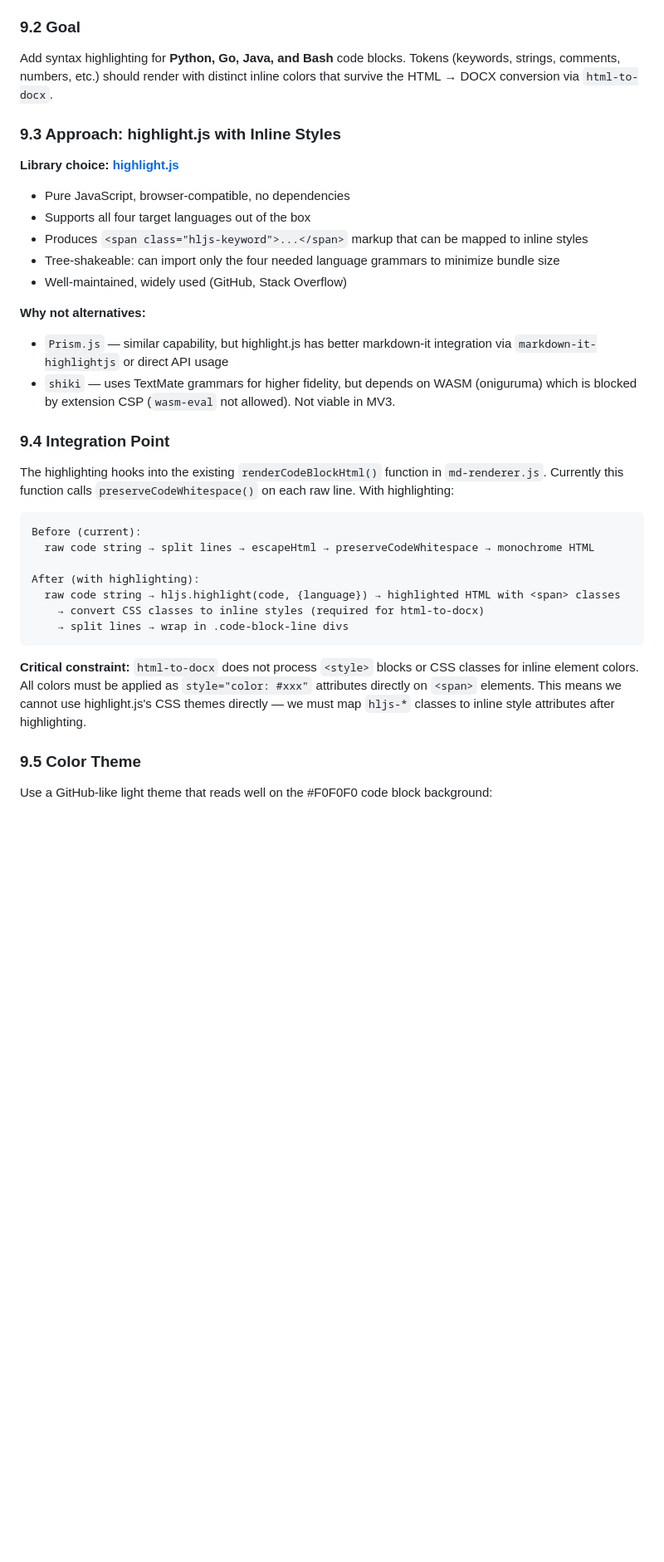
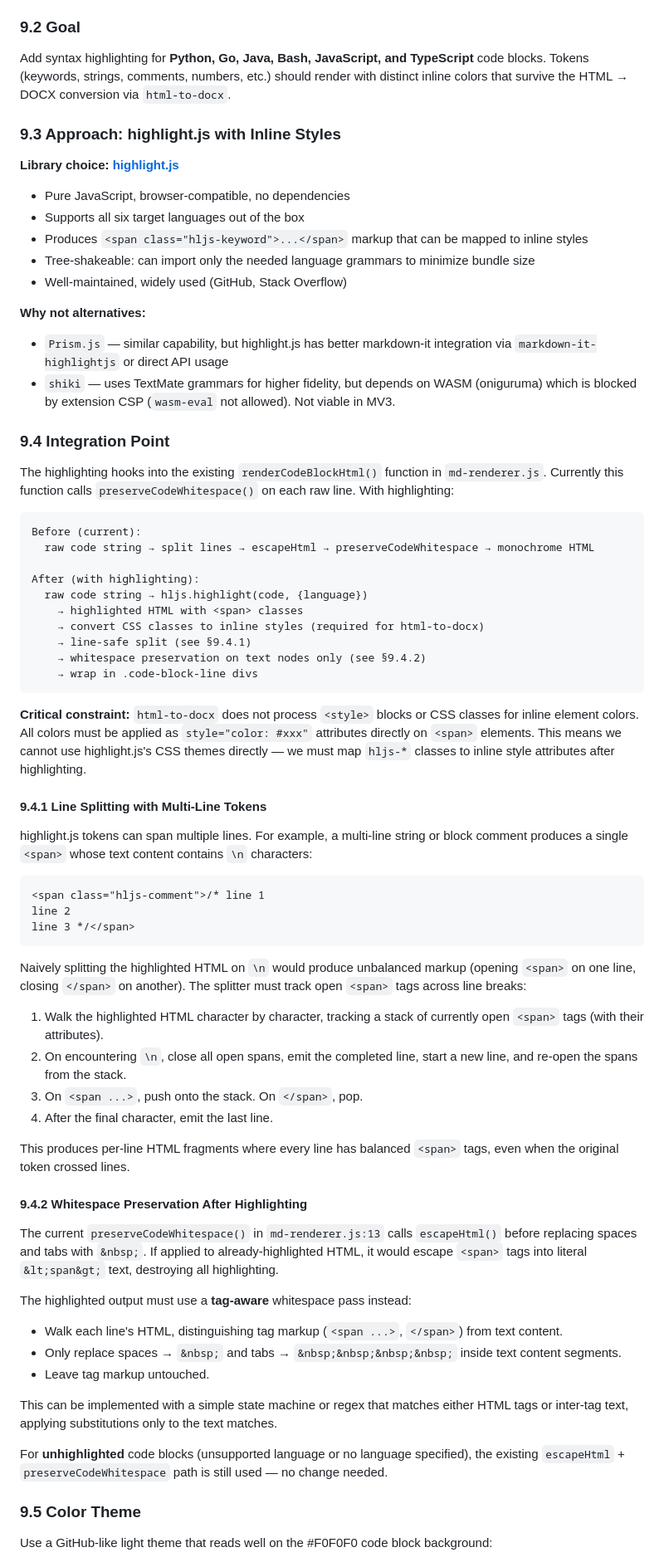
Before and after one commit to zhao-kun/marktodocx, a Markdown page: docs/design-chrome-extension.md, the part around one of its changes. Shown at 83% size. GitHub-like rendering; blank space fills up the shorter version.

````diff
--- a/docs/design-chrome-extension.md
+++ b/docs/design-chrome-extension.md
@@ -425,16 +425,16 @@ Code blocks are rendered as plain monochrome text inside a styled `<table>` cell
 
 ### 9.2 Goal
 
-Add syntax highlighting for **Python, Go, Java, and Bash** code blocks. Tokens (keywords, strings, comments, numbers, etc.) should render with distinct inline colors that survive the HTML → DOCX conversion via `html-to-docx`.
+Add syntax highlighting for **Python, Go, Java, Bash, JavaScript, and TypeScript** code blocks. Tokens (keywords, strings, comments, numbers, etc.) should render with distinct inline colors that survive the HTML → DOCX conversion via `html-to-docx`.
 
 ### 9.3 Approach: highlight.js with Inline Styles
 
 **Library choice: [highlight.js](https://highlightjs.org/)**
 
 - Pure JavaScript, browser-compatible, no dependencies
-- Supports all four target languages out of the box
+- Supports all six target languages out of the box
 - Produces `<span class="hljs-keyword">...</span>` markup that can be mapped to inline styles
-- Tree-shakeable: can import only the four needed language grammars to minimize bundle size
+- Tree-shakeable: can import only the needed language grammars to minimize bundle size
 - Well-maintained, widely used (GitHub, Stack Overflow)
 
 **Why not alternatives:**
@@ -445,17 +445,53 @@ Add syntax highlighting for **Python, Go, Java, and Bash** code blocks. Tokens (
 
 The highlighting hooks into the existing `renderCodeBlockHtml()` function in `md-renderer.js`. Currently this function calls `preserveCodeWhitespace()` on each raw line. With highlighting:
 
-```
+```text
 Before (current):
   raw code string → split lines → escapeHtml → preserveCodeWhitespace → monochrome HTML
 
 After (with highlighting):
-  raw code string → hljs.highlight(code, {language}) → highlighted HTML with <span> classes
+  raw code string → hljs.highlight(code, {language})
+    → highlighted HTML with <span> classes
     → convert CSS classes to inline styles (required for html-to-docx)
-    → split lines → wrap in .code-block-line divs
+    → line-safe split (see §9.4.1)
+    → whitespace preservation on text nodes only (see §9.4.2)
+    → wrap in .code-block-line divs
 ```
 
 **Critical constraint:** `html-to-docx` does not process `<style>` blocks or CSS classes for inline element colors. All colors must be applied as `style="color: #xxx"` attributes directly on `<span>` elements. This means we cannot use highlight.js's CSS themes directly — we must map `hljs-*` classes to inline style attributes after highlighting.
+
+#### 9.4.1 Line Splitting with Multi-Line Tokens
+
+highlight.js tokens can span multiple lines. For example, a multi-line string or block comment produces a single `<span>` whose text content contains `\n` characters:
+
+```html
+<span class="hljs-comment">/* line 1
+line 2
+line 3 */</span>
+```
+
+Naively splitting the highlighted HTML on `\n` would produce unbalanced markup (opening `<span>` on one line, closing `</span>` on another). The splitter must track open `<span>` tags across line breaks:
+
+1. Walk the highlighted HTML character by character, tracking a stack of currently open `<span>` tags (with their attributes).
+2. On encountering `\n`, close all open spans, emit the completed line, start a new line, and re-open the spans from the stack.
+3. On `<span ...>`, push onto the stack. On `</span>`, pop.
+4. After the final character, emit the last line.
+
+This produces per-line HTML fragments where every line has balanced `<span>` tags, even when the original token crossed lines.
+
+#### 9.4.2 Whitespace Preservation After Highlighting
+
+The current `preserveCodeWhitespace()` in `md-renderer.js:13` calls `escapeHtml()` before replacing spaces and tabs with `&nbsp;`. If applied to already-highlighted HTML, it would escape `<span>` tags into literal `&lt;span&gt;` text, destroying all highlighting.
+
+The highlighted output must use a **tag-aware** whitespace pass instead:
+
+- Walk each line's HTML, distinguishing tag markup (`<span ...>`, `</span>`) from text content.
+- Only replace spaces → `&nbsp;` and tabs → `&nbsp;&nbsp;&nbsp;&nbsp;` inside text content segments.
+- Leave tag markup untouched.
+
+This can be implemented with a simple state machine or regex that matches either HTML tags or inter-tag text, applying substitutions only to the text matches.
+
+For **unhighlighted** code blocks (unsupported language or no language specified), the existing `escapeHtml` + `preserveCodeWhitespace` path is still used — no change needed.
 
 ### 9.5 Color Theme
 
````
Also changed, not shown: other parts of docs/design-chrome-extension.md (+61 -26 lines).
